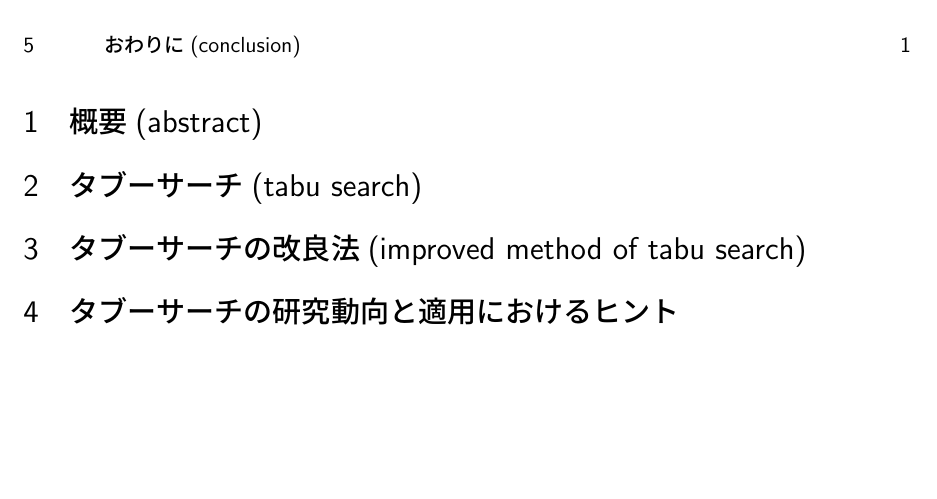
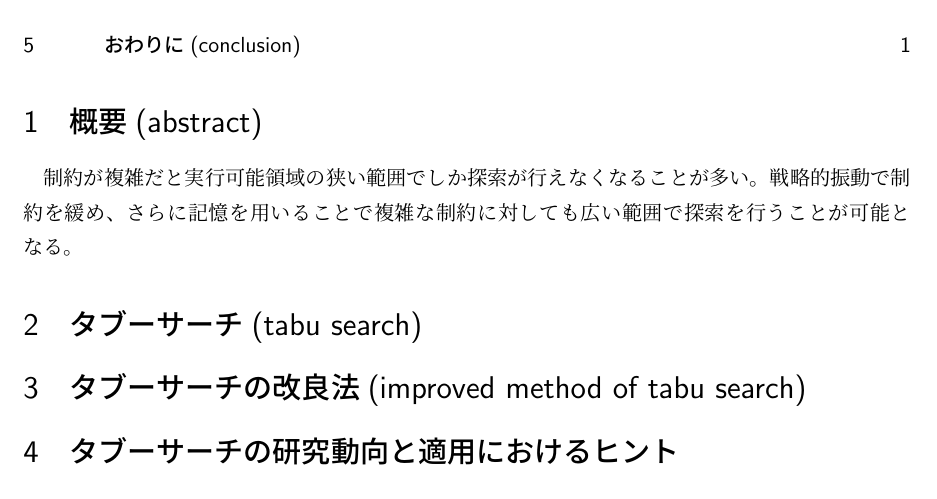
Before and after one commit to muushi97/notes, a LaTeX document (tabu-search/sources/master.ltx): part of the page, cut so that both start at the same text, the shorter picture padded with empty space. Compiled offline with upLaTeX and dvipdfmx; a LaTeX package or settings file that is missing is left out.

Commit message:
seminer at 2020/05/22

```diff
--- a/tabu-search/sources/master.ltx
+++ b/tabu-search/sources/master.ltx
@@ -21,6 +21,8 @@
 
   \section{概要(abstract)}
     %TODO: メタヒューリスティクス p.144
+    制約が複雑だと実行可能領域の狭い範囲でしか探索が行えなくなることが多い。
+    戦略的振動で制約を緩め、さらに記憶を用いることで複雑な制約に対しても広い範囲で探索を行うことが可能となる。
 
   \section{タブーサーチ(tabu search)}
     %TODO: メタヒューリスティクス p.145
```
